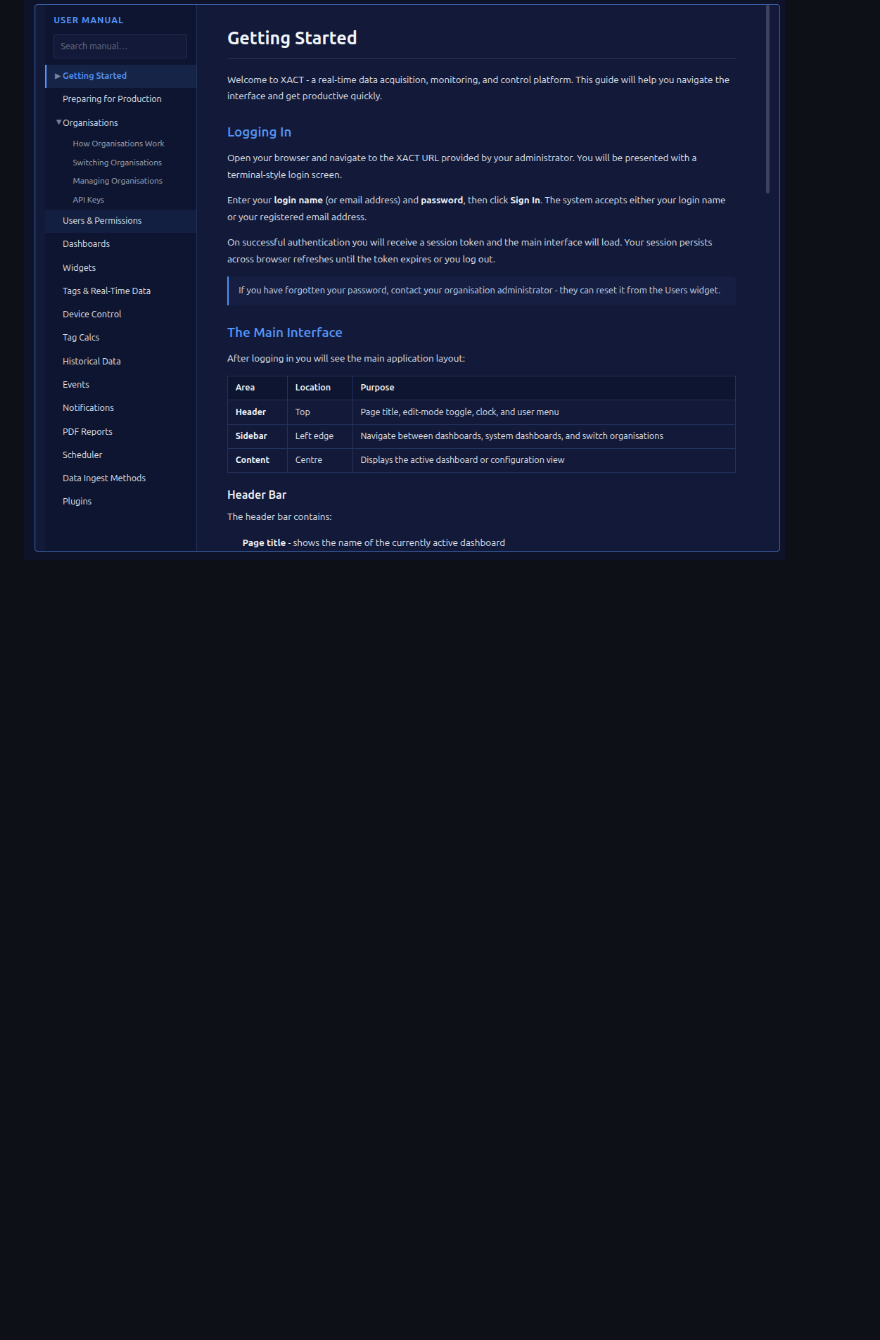
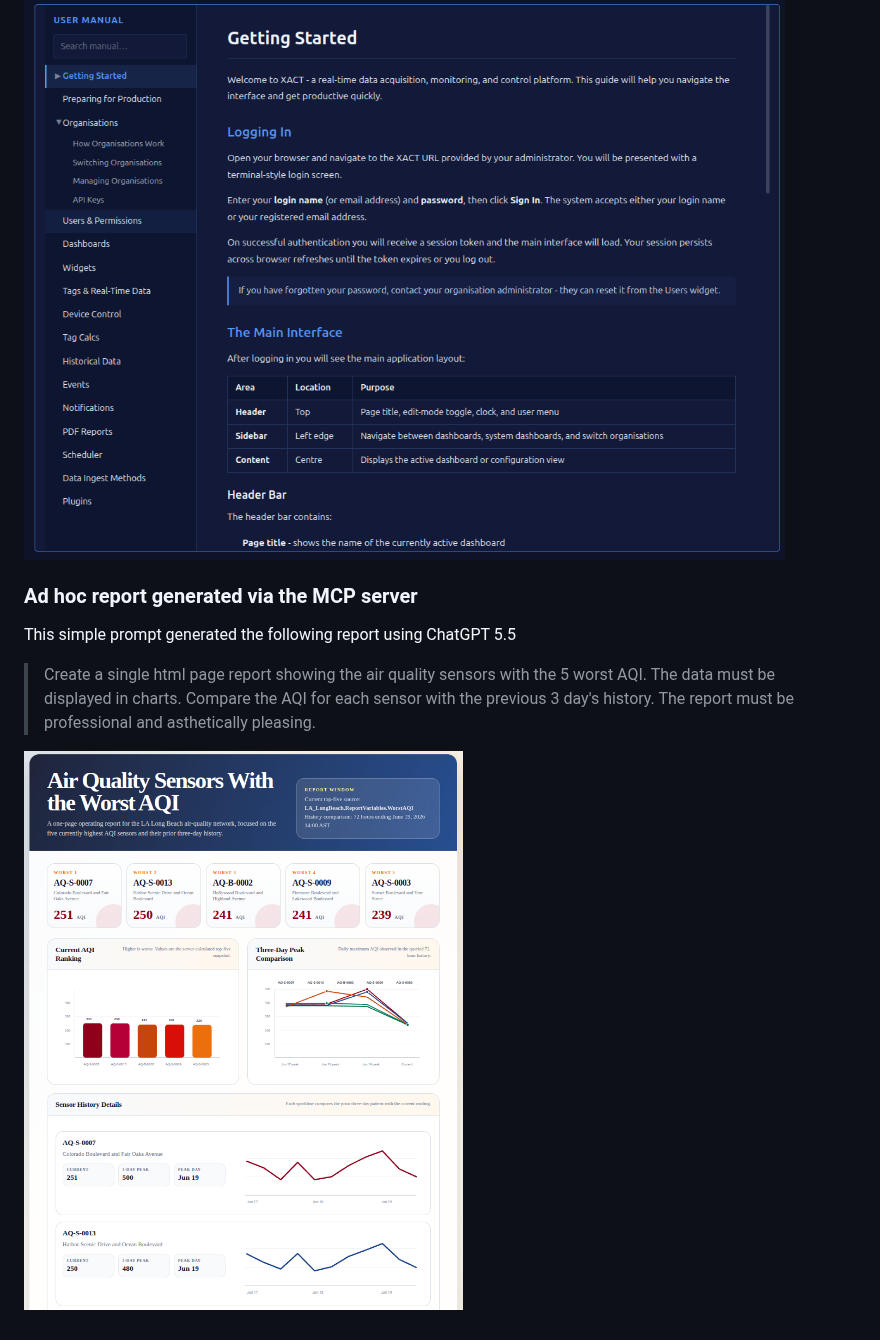
Before and after one commit to xact-iot/xact, a Markdown page: screenshots/README.md, the part around the change. GitHub-like rendering; pictures changed too: screenshots/AQI-report.png (added); blank space fills up the shorter version.

```diff
--- a/screenshots/README.md
+++ b/screenshots/README.md
@@ -63,3 +63,11 @@ Example for counting the total number of incidents currently active.
 ### Online User Manual
 
 ![Placeholder Title 10](10-user-manual.png)
+
+### Ad hoc report generated via the MCP server
+
+This simple prompt generated the following report using ChatGPT 5.5
+
+> Create a single html page report showing the air quality sensors with the 5 worst AQI. The data must be displayed in charts. Compare the  AQI for each sensor with the previous 3 day's history. The report must be professional and asthetically pleasing.
+
+![Placeholder Title 11](AQI-report.png)
```
Also changed, not shown: README.md (+3 -0 lines), 7 other files.
